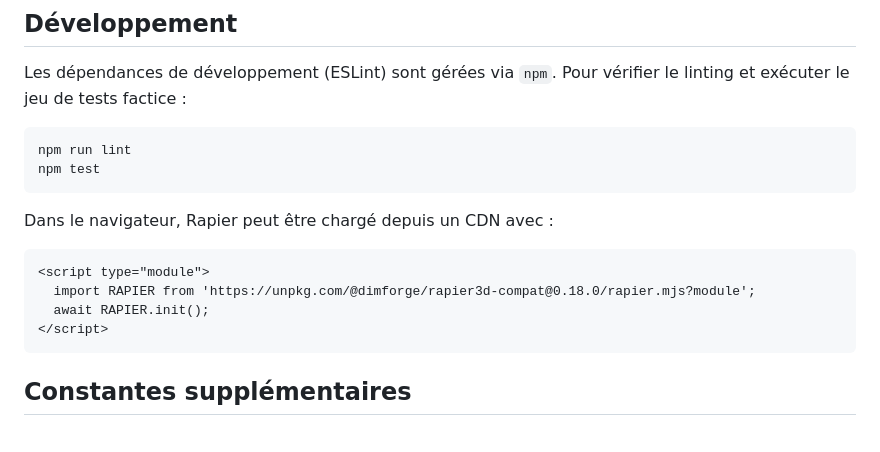
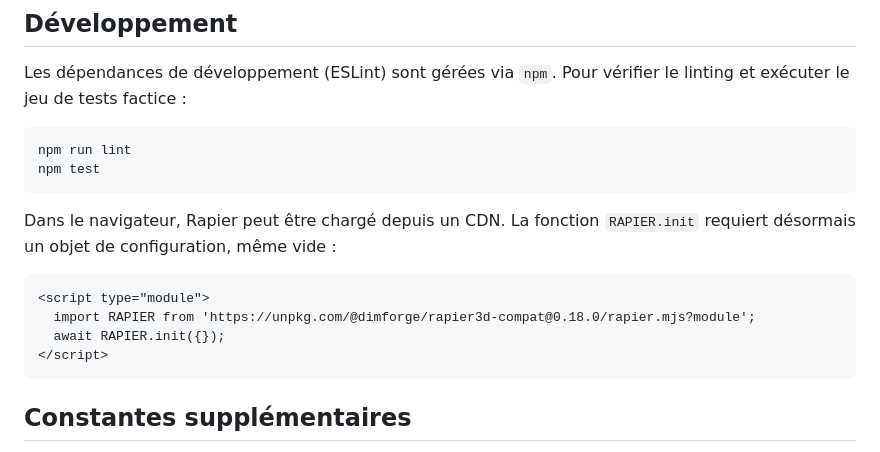
Before and after one commit to victor31657513/la_bonne_echappee, a Markdown page: README.md, the part around the change. Drawn GitHub-style.

Commit message:
docs: note Rapier init config requirement (#212)

````diff
--- a/README.md
+++ b/README.md
@@ -39,12 +39,12 @@ npm run lint
 npm test
 ```
 
-Dans le navigateur, Rapier peut être chargé depuis un CDN avec :
+Dans le navigateur, Rapier peut être chargé depuis un CDN. La fonction `RAPIER.init` requiert désormais un objet de configuration, même vide :
 
 ```html
 <script type="module">
   import RAPIER from 'https://unpkg.com/@dimforge/rapier3d-compat@0.18.0/rapier.mjs?module';
-  await RAPIER.init();
+  await RAPIER.init({});
 </script>
 ```
 
````
